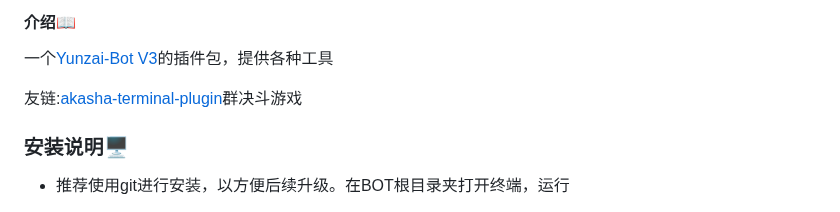
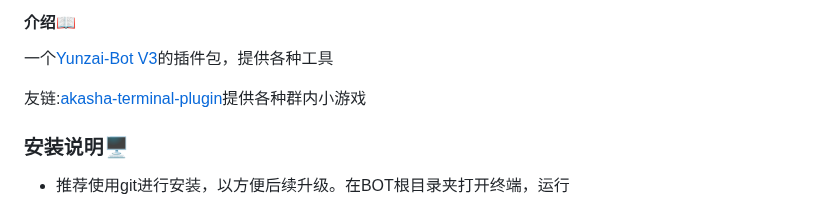
Before and after one commit to go-farther-and-farther/lin-plugin, a Markdown page: README.md, the part around one of its changes. GitHub-like rendering.

Commit message:
update README.md.
Signed-off-by: 越追越远 <2859167710@qq.com>

```diff
--- a/README.md
+++ b/README.md
@@ -12,7 +14,7 @@
 
 一个[Yunzai-Bot V3](https://github.com/Le-niao/Yunzai-Bot)的插件包，提供各种工具
 
-友链:[akasha-terminal-plugin](https://gitee.com/go-farther-and-farther/akasha-terminal-plugin)群决斗游戏
+友链:[akasha-terminal-plugin](https://gitee.com/go-farther-and-farther/akasha-terminal-plugin)提供各种群内小游戏
 
 ### 安装说明🖥️
 
```
Also changed, not shown: other parts of README.md (+2 -0 lines).
